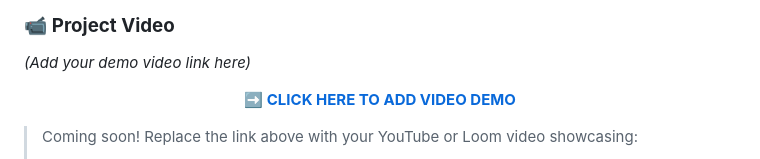
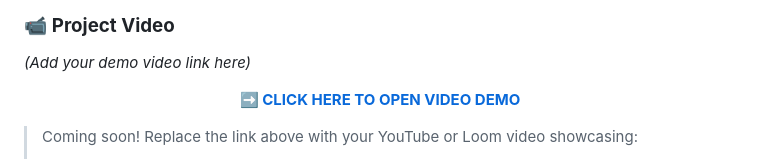
Before and after one commit to ankitguptaji345/buildclub-attendance, a Markdown page: README.md, the part around the change. Drawn GitHub-style.

Commit message:
enhance README with project documentation and competition-ready u

```diff
--- a/README.md
+++ b/README.md
@@ -172,7 +172,7 @@ buildclub-attendance/
 
 <div align="center">
 
-**[➡️ CLICK HERE TO ADD VIDEO DEMO](https://youtu.be/ZwZii33tusM)**
+**[➡️ CLICK HERE TO OPEN VIDEO DEMO](https://youtu.be/ZwZii33tusM)**
 
 </div>
 
```
